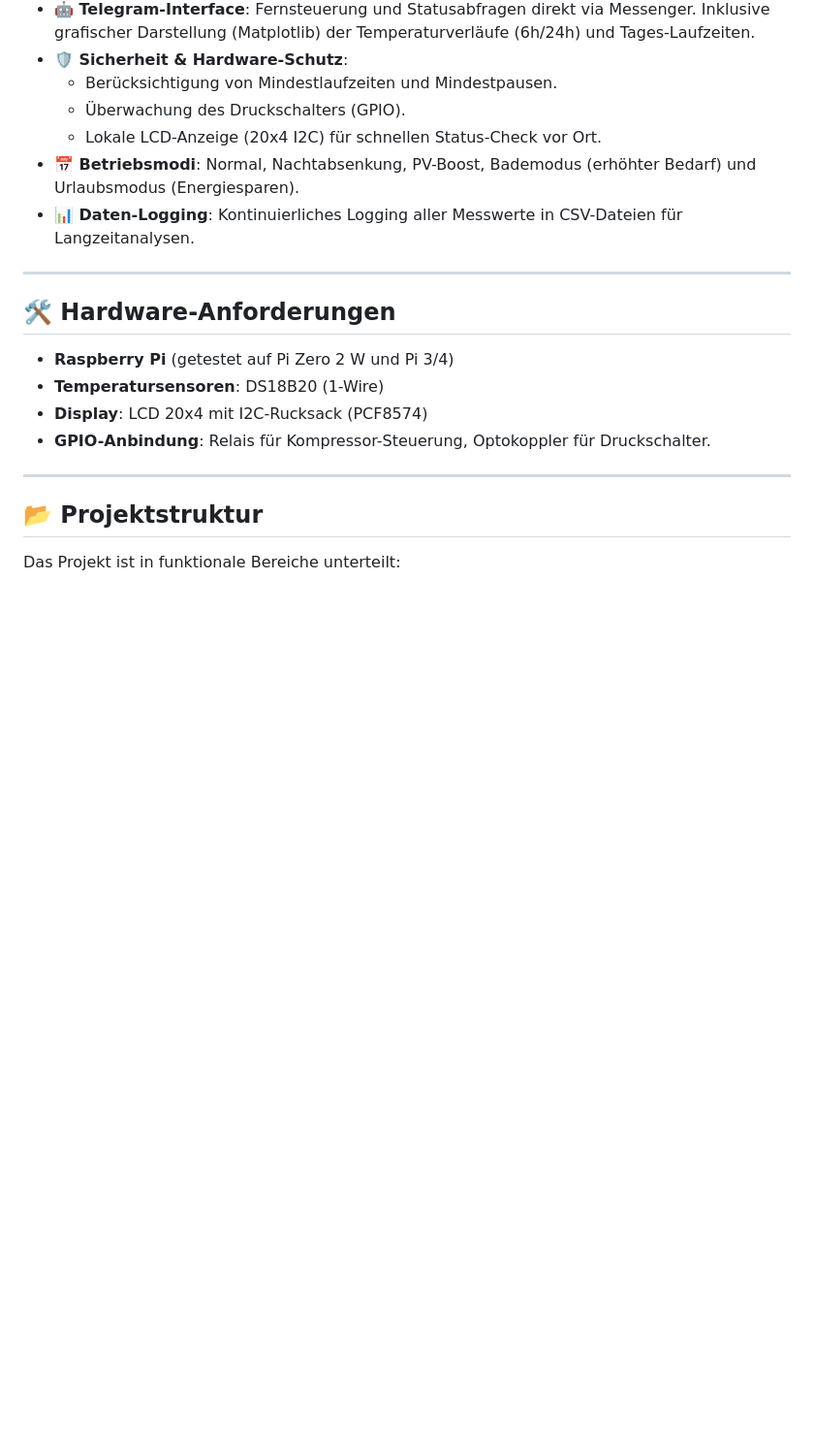
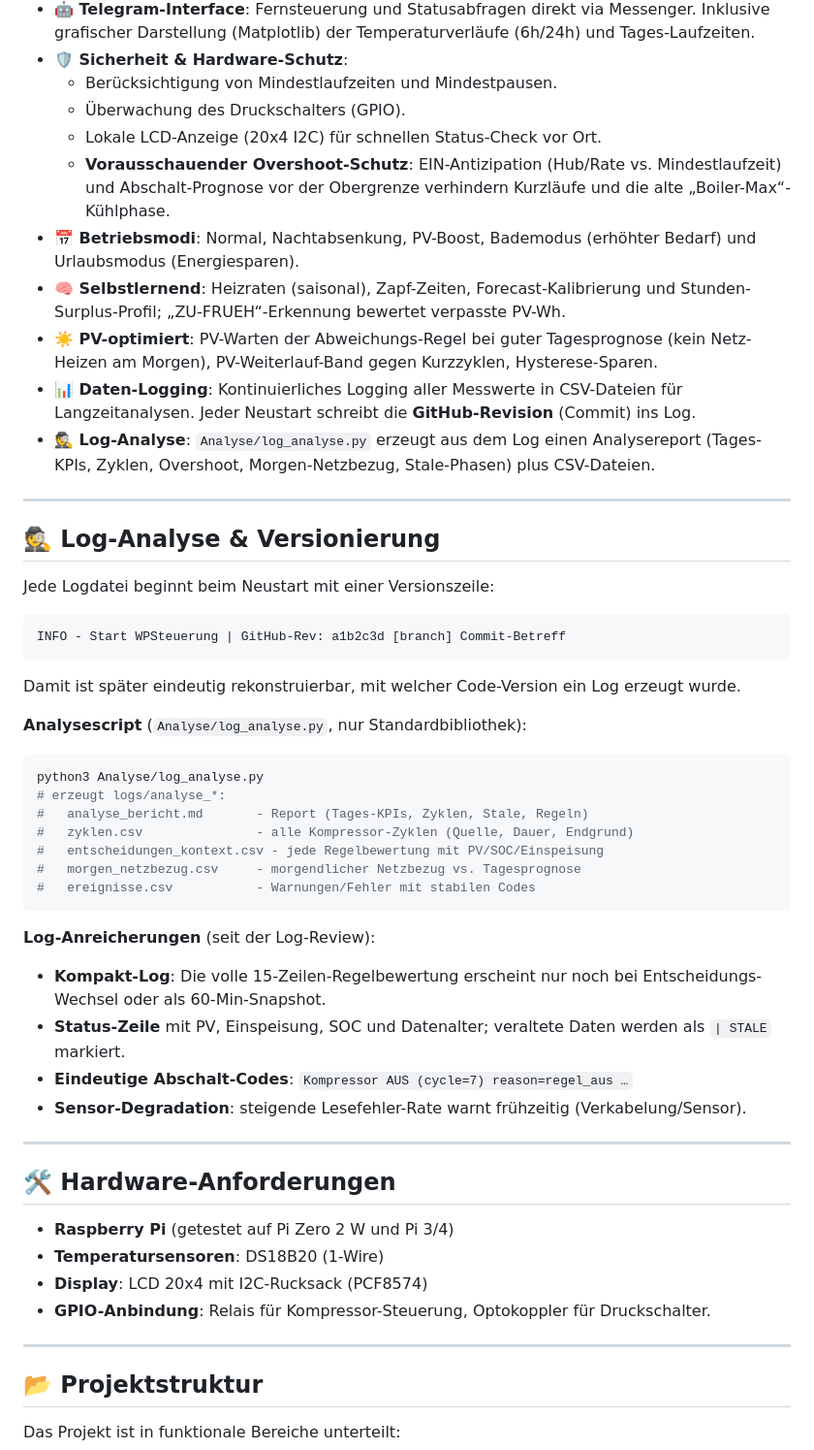
Before and after one commit to SomTron/WPSteuerung, a Markdown page: README.md, the part around the change. Shown at 97% size. Drawn GitHub-style; blank space fills up the shorter version.

Commit message:
Doku: README + REGELWERK (Overshoot/Taktung 3.1/3.2) + STEUERUNGSMODI (Legionellen-Verifizierung, Logging&Analyse)

````diff
--- a/README.md
+++ b/README.md
@@ -17,8 +17,39 @@ Eine umfassende Open-Source-Lösung zur Steuerung und Optimierung von Wärmepump
     - Berücksichtigung von Mindestlaufzeiten und Mindestpausen.
     - Überwachung des Druckschalters (GPIO).
     - Lokale LCD-Anzeige (20x4 I2C) für schnellen Status-Check vor Ort.
+    - **Vorausschauender Overshoot-Schutz**: EIN-Antizipation (Hub/Rate vs. Mindestlaufzeit) und Abschalt-Prognose vor der Obergrenze verhindern Kurzläufe und die alte „Boiler-Max“-Kühlphase.
 - **📅 Betriebsmodi**: Normal, Nachtabsenkung, PV-Boost, Bademodus (erhöhter Bedarf) und Urlaubsmodus (Energiesparen).
-- **📊 Daten-Logging**: Kontinuierliches Logging aller Messwerte in CSV-Dateien für Langzeitanalysen.
+- **🧠 Selbstlernend**: Heizraten (saisonal), Zapf-Zeiten, Forecast-Kalibrierung und Stunden-Surplus-Profil; „ZU-FRUEH“-Erkennung bewertet verpasste PV-Wh.
+- **☀️ PV-optimiert**: PV-Warten der Abweichungs-Regel bei guter Tagesprognose (kein Netz-Heizen am Morgen), PV-Weiterlauf-Band gegen Kurzzyklen, Hysterese-Sparen.
+- **📊 Daten-Logging**: Kontinuierliches Logging aller Messwerte in CSV-Dateien für Langzeitanalysen. Jeder Neustart schreibt die **GitHub-Revision** (Commit) ins Log.
+- **🕵️ Log-Analyse**: `Analyse/log_analyse.py` erzeugt aus dem Log einen Analysereport (Tages-KPIs, Zyklen, Overshoot, Morgen-Netzbezug, Stale-Phasen) plus CSV-Dateien.
+
+---
+
+## 🕵️ Log-Analyse & Versionierung
+
+Jede Logdatei beginnt beim Neustart mit einer Versionszeile:
+```
+INFO - Start WPSteuerung | GitHub-Rev: a1b2c3d [branch] Commit-Betreff
+```
+Damit ist später eindeutig rekonstruierbar, mit welcher Code-Version ein Log erzeugt wurde.
+
+**Analysescript** (`Analyse/log_analyse.py`, nur Standardbibliothek):
+```bash
+python3 Analyse/log_analyse.py
+# erzeugt logs/analyse_*:
+#   analyse_bericht.md       - Report (Tages-KPIs, Zyklen, Stale, Regeln)
+#   zyklen.csv               - alle Kompressor-Zyklen (Quelle, Dauer, Endgrund)
+#   entscheidungen_kontext.csv - jede Regelbewertung mit PV/SOC/Einspeisung
+#   morgen_netzbezug.csv     - morgendlicher Netzbezug vs. Tagesprognose
+#   ereignisse.csv           - Warnungen/Fehler mit stabilen Codes
+```
+
+**Log-Anreicherungen** (seit der Log-Review):
+- **Kompakt-Log**: Die volle 15-Zeilen-Regelbewertung erscheint nur noch bei Entscheidungs-Wechsel oder als 60-Min-Snapshot.
+- **Status-Zeile** mit PV, Einspeisung, SOC und Datenalter; veraltete Daten werden als `| STALE` markiert.
+- **Eindeutige Abschalt-Codes**: `Kompressor AUS (cycle=7) reason=regel_aus …`
+- **Sensor-Degradation**: steigende Lesefehler-Rate warnt frühzeitig (Verkabelung/Sensor).
 
 ---
 
````
Also changed, not shown: Steuerung/REGELWERK.md (+32 -0 lines), Steuerung/STEUERUNGSMODI.md (+35 -0 lines).
